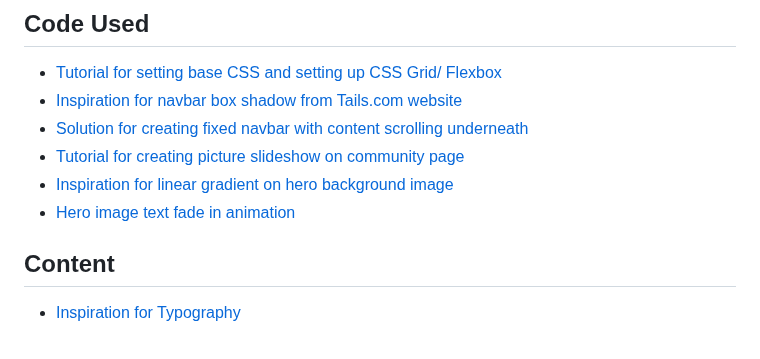
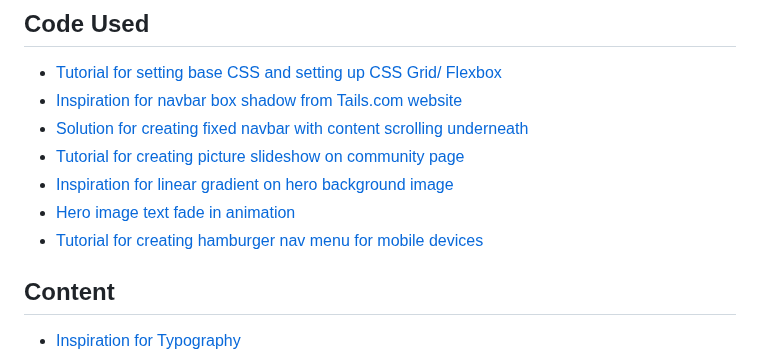
Before and after one commit to rkillickdev/tedd-space-wellbeing-garden, a Markdown page: README.md, the part around the change. GitHub-like rendering.

Commit message:
Update README credits with tutorial for creating hamburger nav menu

```diff
--- a/README.md
+++ b/README.md
@@ -171,6 +171,7 @@ Links to any external sites will open in a new tab.
 * [Tutorial for creating picture slideshow on community page](https://www.youtube.com/watch?v=McPdzhLRzCg)
 * [Inspiration for linear gradient on hero background image](https://www.w3schools.com/howto/howto_css_hero_image.asp)
 * [Hero image text fade in animation](https://blog.hubspot.com/website/css-fade-in)
+* [Tutorial for creating hamburger nav menu for mobile devices](https://www.youtube.com/watch?v=SIzi9z8mrTk)
 ## **Content**
 
 * [Inspiration for Typography](https://www.thedenizenco.com/journal/clean-minimal-font-pairings)
```
